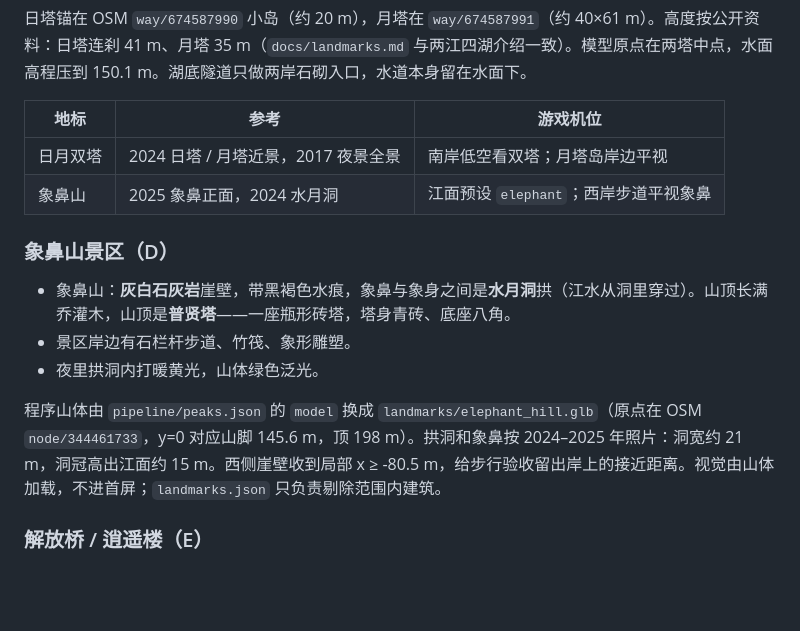
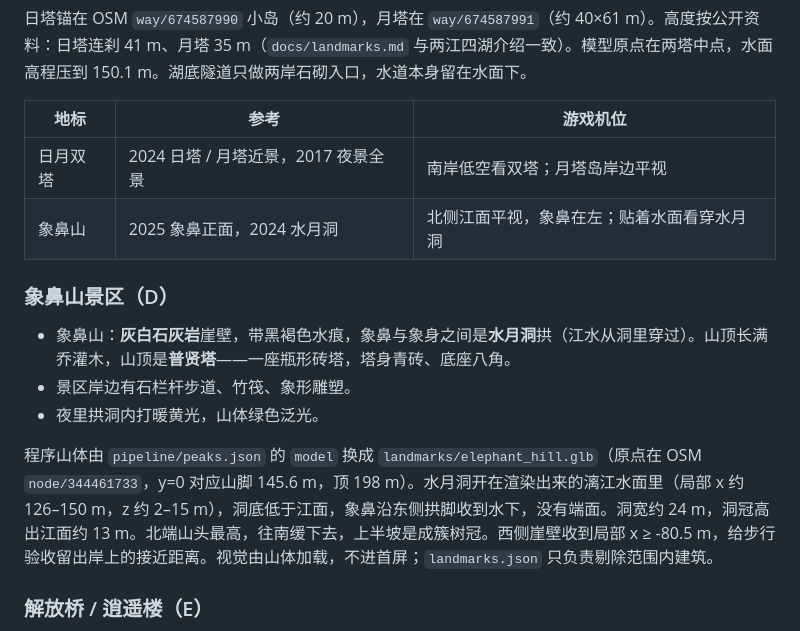
Before and after one commit to idoknow/guilinol, a Markdown page: docs/landmarks.md, the part around the change. Rendered like a GitHub page; blank space fills up the shorter version.

```diff
--- a/docs/landmarks.md
+++ b/docs/landmarks.md
@@ -84,14 +84,14 @@ Rock 2026-11-18 要求：市中心关键地标按**近几年实拍照片**精细
 | 地标 | 参考 | 游戏机位 |
 |---|---|---|
 | 日月双塔 | 2024 日塔 / 月塔近景，2017 夜景全景 | 南岸低空看双塔；月塔岛岸边平视 |
-| 象鼻山 | 2025 象鼻正面，2024 水月洞 | 江面预设 `elephant`；西岸步道平视象鼻 |
+| 象鼻山 | 2025 象鼻正面，2024 水月洞 | 北侧江面平视，象鼻在左；贴着水面看穿水月洞 |
 
 ### 象鼻山景区（D）
 - 象鼻山：**灰白石灰岩**崖壁，带黑褐色水痕，象鼻与象身之间是**水月洞**拱（江水从洞里穿过）。山顶长满乔灌木，山顶是**普贤塔**——一座瓶形砖塔，塔身青砖、底座八角。
 - 景区岸边有石栏杆步道、竹筏、象形雕塑。
 - 夜里拱洞内打暖黄光，山体绿色泛光。
 
-程序山体由 `pipeline/peaks.json` 的 `model` 换成 `landmarks/elephant_hill.glb`（原点在 OSM `node/344461733`，y=0 对应山脚 145.6 m，顶 198 m）。拱洞和象鼻按 2024–2025 年照片：洞宽约 21 m，洞冠高出江面约 15 m。西侧崖壁收到局部 x ≥ -80.5 m，给步行验收留出岸上的接近距离。视觉由山体加载，不进首屏；`landmarks.json` 只负责剔除范围内建筑。
+程序山体由 `pipeline/peaks.json` 的 `model` 换成 `landmarks/elephant_hill.glb`（原点在 OSM `node/344461733`，y=0 对应山脚 145.6 m，顶 198 m）。水月洞开在渲染出来的漓江水面里（局部 x 约 126–150 m，z 约 2–15 m），洞底低于江面，象鼻沿东侧拱脚收到水下，没有端面。洞宽约 24 m，洞冠高出江面约 13 m。北端山头最高，往南缓下去，上半坡是成簇树冠。西侧崖壁收到局部 x ≥ -80.5 m，给步行验收留出岸上的接近距离。视觉由山体加载，不进首屏；`landmarks.json` 只负责剔除范围内建筑。
 
 ### 解放桥 / 逍遥楼（E）
 - 解放桥是漓江上车流最大的桥，夜里桥上和桥身有大片灯光。
```
Also changed, not shown: public/og.jpg, 3 other files.
